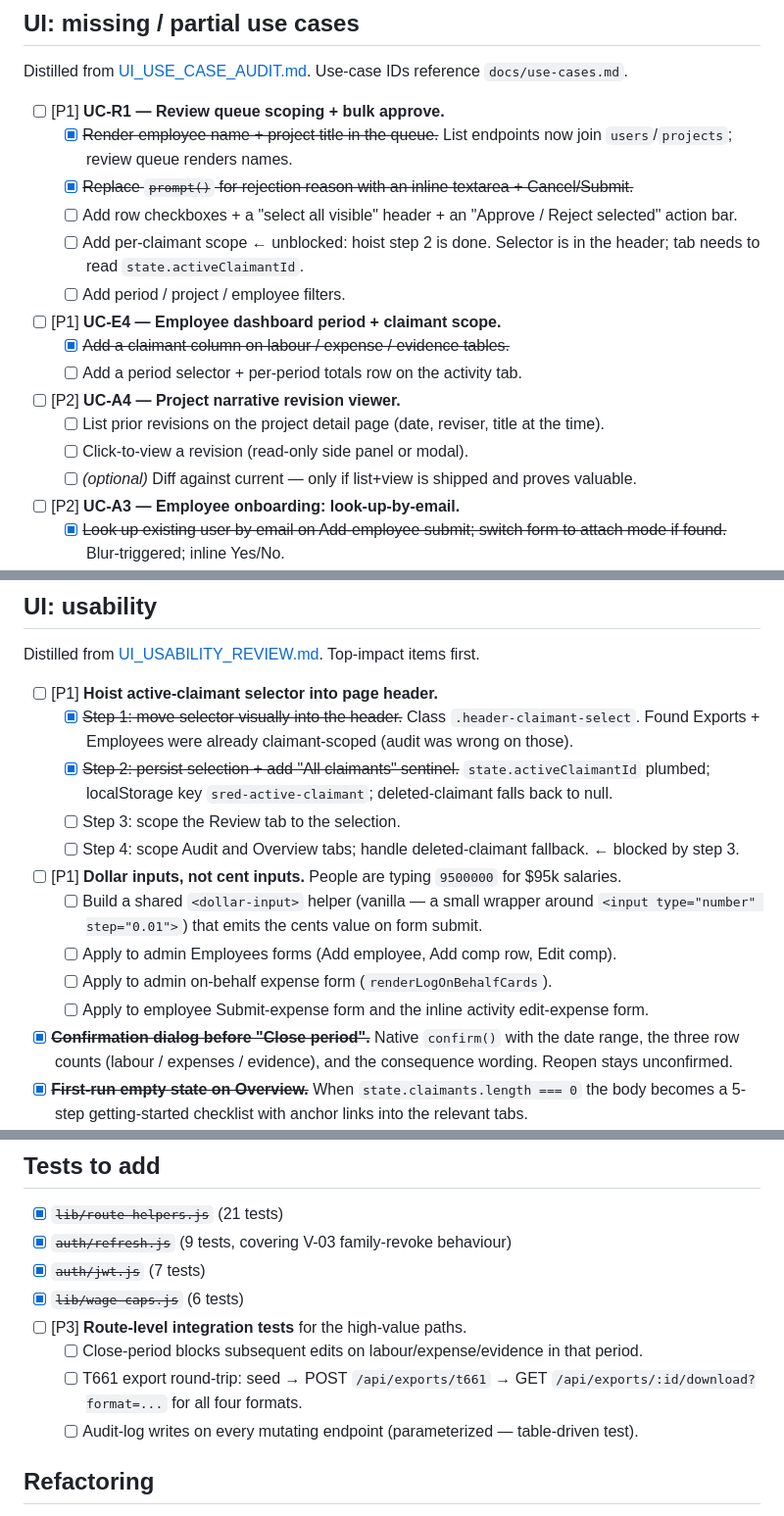
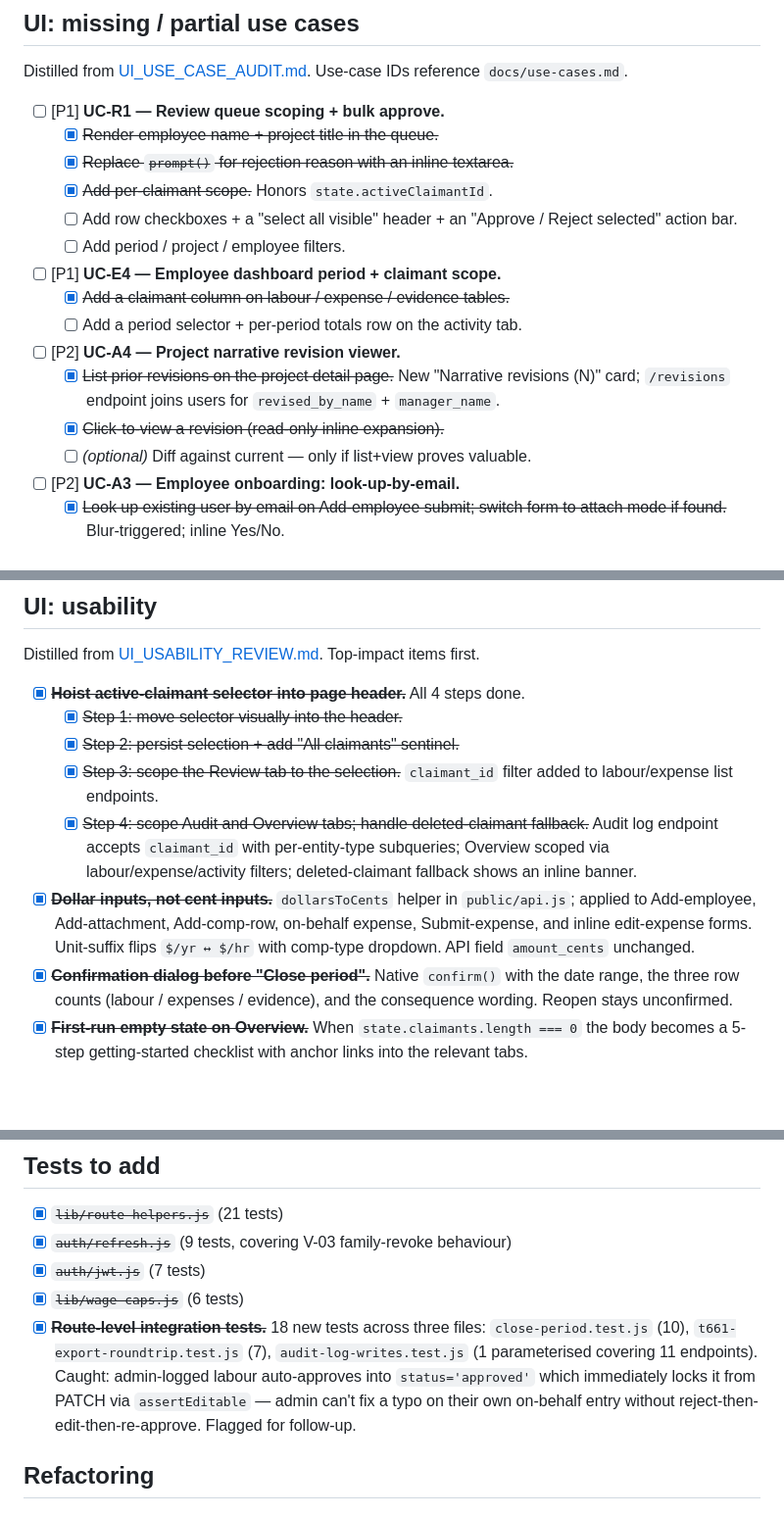
Before and after one commit to BramvdKroef/sred, a Markdown page: TODO.md, 3 parts joined by grey strips. Shown at 98% size. Drawn GitHub-style; blank space fills up the shorter version.

Commit message:
Merge 6 agent branches + update TODO (176/176 tests green)
Landed in this sweep:
- Hoist steps 3 + 4 fully complete the active-claimant selector
  feature. Review/Audit/Overview all scope to the selection; deleted
  claimant falls back via an inline banner. claimant_id is a first-
  class query param on labour/expense/audit-log/activity endpoints.
- UC-A4 narrative revisions: list + click-to-view on project detail;
  /revisions endpoint joins users for revised_by_name + manager_name.
- Dollar inputs: dollarsToCents helper + 6 form sites, comp-type
  dropdown flips $/yr ↔ $/hr suffix live.
- V-07 multi-origin WebAuthn: config.origin → frozen array, prod-https
  assertion, buildMagicLink uses origins[0].
- Route integration tests: 18 new tests covering close-period locks,
  T661 export round-trip across all four formats, and audit-log writes
  on every mutating endpoint (table-driven).

Conflicts resolved: trivial destructure-order disagreements on
labour.js / expenses.js (hoist step 3 + step 4 both added claimant_id).

Co-Authored-By: Claude Opus 4.7 (1M context) <noreply@anthropic.com>

```diff
--- a/TODO.md
+++ b/TODO.md
@@ -30,18 +30,18 @@ Loose punch list. `[P1]` = blocks correctness or a planned demo path. `[P2]` = s
 Distilled from [UI_USE_CASE_AUDIT.md](UI_USE_CASE_AUDIT.md). Use-case IDs reference `docs/use-cases.md`.
 
 - [ ] [P1] **UC-R1 — Review queue scoping + bulk approve.**
-  - [x] ~~Render employee name + project title in the queue.~~ List endpoints now join `users`/`projects`; review queue renders names.
-  - [x] ~~Replace `prompt()` for rejection reason with an inline textarea + Cancel/Submit.~~
+  - [x] ~~Render employee name + project title in the queue.~~
+  - [x] ~~Replace `prompt()` for rejection reason with an inline textarea.~~
+  - [x] ~~Add per-claimant scope.~~ Honors `state.activeClaimantId`.
   - [ ] Add row checkboxes + a "select all visible" header + an "Approve / Reject selected" action bar.
-  - [ ] Add per-claimant scope ← unblocked: hoist step 2 is done. Selector is in the header; tab needs to read `state.activeClaimantId`.
   - [ ] Add period / project / employee filters.
 - [ ] [P1] **UC-E4 — Employee dashboard period + claimant scope.**
   - [x] ~~Add a claimant column on labour / expense / evidence tables.~~
   - [ ] Add a period selector + per-period totals row on the activity tab.
 - [ ] [P2] **UC-A4 — Project narrative revision viewer.**
-  - [ ] List prior revisions on the project detail page (date, reviser, title at the time).
-  - [ ] Click-to-view a revision (read-only side panel or modal).
-  - [ ] *(optional)* Diff against current — only if list+view is shipped and proves valuable.
+  - [x] ~~List prior revisions on the project detail page.~~ New "Narrative revisions (N)" card; `/revisions` endpoint joins users for `revised_by_name` + `manager_name`.
+  - [x] ~~Click-to-view a revision (read-only inline expansion).~~
+  - [ ] *(optional)* Diff against current — only if list+view proves valuable.
 - [ ] [P2] **UC-A3 — Employee onboarding: look-up-by-email.**
   - [x] ~~Look up existing user by email on Add-employee submit; switch form to attach mode if found.~~ Blur-triggered; inline Yes/No.
   - [x] ~~Add title + employment start date fields.~~ Migration 009 adds `user_claimants.employment_start_date`.
@@ -52,16 +52,12 @@ Distilled from [UI_USE_CASE_AUDIT.md](UI_USE_CASE_AUDIT.md). Use-case IDs refere
 
 Distilled from [UI_USABILITY_REVIEW.md](UI_USABILITY_REVIEW.md). Top-impact items first.
 
-- [ ] [P1] **Hoist active-claimant selector into page header.**
-  - [x] ~~Step 1: move selector visually into the header.~~ Class `.header-claimant-select`. Found Exports + Employees were already claimant-scoped (audit was wrong on those).
-  - [x] ~~Step 2: persist selection + add "All claimants" sentinel.~~ `state.activeClaimantId` plumbed; localStorage key `sred-active-claimant`; deleted-claimant falls back to null.
-  - [ ] Step 3: scope the Review tab to the selection.
-  - [ ] Step 4: scope Audit and Overview tabs; handle deleted-claimant fallback. ← blocked by step 3.
-- [ ] [P1] **Dollar inputs, not cent inputs.** People are typing `9500000` for $95k salaries.
-  - [ ] Build a shared `<dollar-input>` helper (vanilla — a small wrapper around `<input type="number" step="0.01">`) that emits the cents value on form submit.
-  - [ ] Apply to admin Employees forms (Add employee, Add comp row, Edit comp).
-  - [ ] Apply to admin on-behalf expense form (`renderLogOnBehalfCards`).
-  - [ ] Apply to employee Submit-expense form and the inline activity edit-expense form.
+- [x] ~~**Hoist active-claimant selector into page header.**~~ All 4 steps done.
+  - [x] ~~Step 1: move selector visually into the header.~~
+  - [x] ~~Step 2: persist selection + add "All claimants" sentinel.~~
+  - [x] ~~Step 3: scope the Review tab to the selection.~~ `claimant_id` filter added to labour/expense list endpoints.
+  - [x] ~~Step 4: scope Audit and Overview tabs; handle deleted-claimant fallback.~~ Audit log endpoint accepts `claimant_id` with per-entity-type subqueries; Overview scoped via labour/expense/activity filters; deleted-claimant fallback shows an inline banner.
+- [x] ~~**Dollar inputs, not cent inputs.**~~ `dollarsToCents` helper in `public/api.js`; applied to Add-employee, Add-attachment, Add-comp-row, on-behalf expense, Submit-expense, and inline edit-expense forms. Unit-suffix flips `$/yr ↔ $/hr` with comp-type dropdown. API field `amount_cents` unchanged.
 - [x] ~~**Confirmation dialog before "Close period".**~~ Native `confirm()` with the date range, the three row counts (labour / expenses / evidence), and the consequence wording. Reopen stays unconfirmed.
 - [x] ~~**First-run empty state on Overview.**~~ When `state.claimants.length === 0` the body becomes a 5-step getting-started checklist with anchor links into the relevant tabs.
 - [ ] [P2] **Errors as inline banners, not `alert()`.**
@@ -89,10 +85,7 @@ Distilled from [UI_USABILITY_REVIEW.md](UI_USABILITY_REVIEW.md). Top-impact item
 - [x] ~~`auth/refresh.js`~~ (9 tests, covering V-03 family-revoke behaviour)
 - [x] ~~`auth/jwt.js`~~ (7 tests)
 - [x] ~~`lib/wage-caps.js`~~ (6 tests)
-- [ ] [P3] **Route-level integration tests** for the high-value paths.
-  - [ ] Close-period blocks subsequent edits on labour/expense/evidence in that period.
-  - [ ] T661 export round-trip: seed → POST `/api/exports/t661` → GET `/api/exports/:id/download?format=...` for all four formats.
-  - [ ] Audit-log writes on every mutating endpoint (parameterized — table-driven test).
+- [x] ~~**Route-level integration tests.**~~ 18 new tests across three files: `close-period.test.js` (10), `t661-export-roundtrip.test.js` (7), `audit-log-writes.test.js` (1 parameterised covering 11 endpoints). Caught: admin-logged labour auto-approves into `status='approved'` which immediately locks it from PATCH via `assertEditable` — admin can't fix a typo on their own on-behalf entry without reject-then-edit-then-re-approve. Flagged for follow-up.
 
 ## Refactoring
 
```
Also changed, not shown: other parts of TODO.md (+1 -1 lines).
